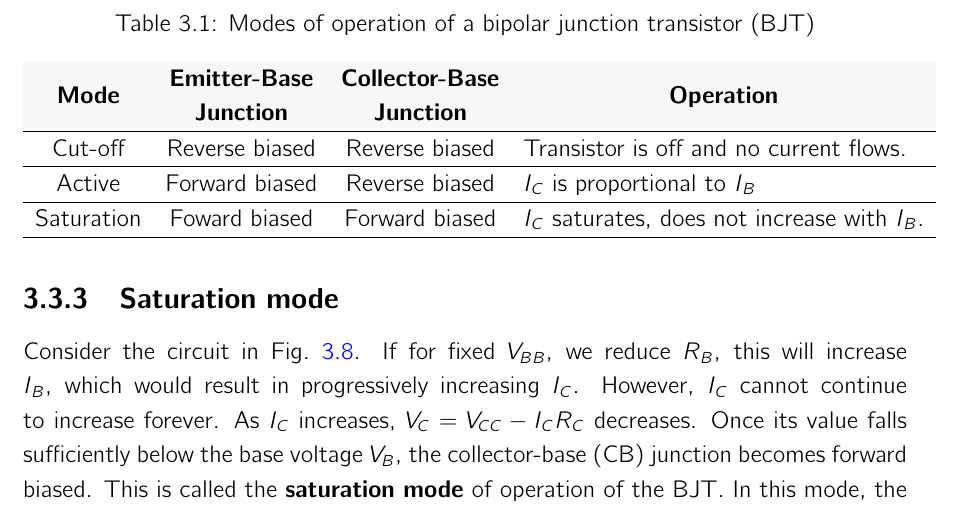
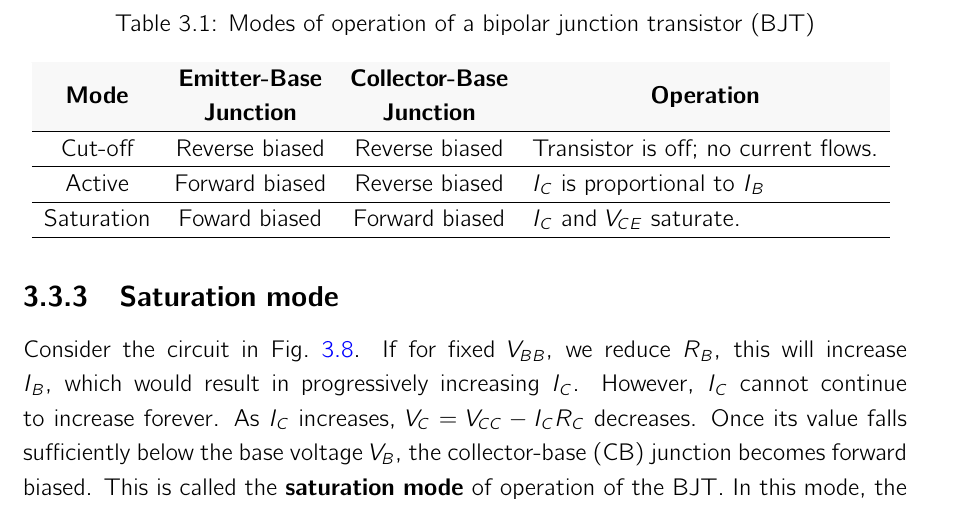
Before and after one commit to siva82kb/mechatronics_for_re, a LaTeX book (lecture_notes/mechatronics.tex, which reads lecture_notes/chapter/02electronics_review.tex): part of page 39 of 46, cut so that both start at the same text. Compiled offline with pdfLaTeX.

Commit message:
Fixed issue with the table.

```diff
--- a/lecture_notes/chapter/02electronics_review.tex
+++ b/lecture_notes/chapter/02electronics_review.tex
@@ -180,7 +180,7 @@ This is easy to derive and is left as an exercise for the reader. The input volt
     Cut-off &
     Reverse biased &
     Reverse biased &
-    Transistor is off and no current flows. \\ \hline
+    Transistor is off; no current flows. \\ \hline
     Active &
     Forward biased &
     Reverse biased &
@@ -188,7 +188,7 @@ This is easy to derive and is left as an exercise for the reader. The input volt
     Saturation &
     Foward biased &
     Forward biased &
-    $I_C$ saturates, does not increase with $I_B$. \\ \hline
+    $I_C$ and $V_{CE}$ saturate. \\ \hline
     \end{tabular}
     \label{tab:03-bjt-modes}
 \end{table}
```
Also changed, not shown: lecture_notes/mechatronics.pdf.
